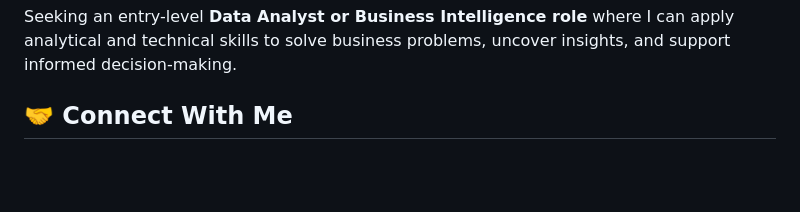
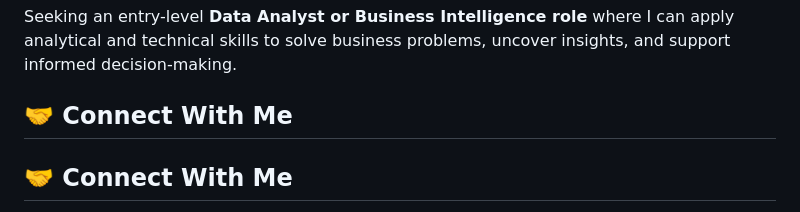
Before and after one commit to Bhagyashreekatale1/Data-Analyst, a Markdown page: README.md, the part around one of its changes. GitHub-like rendering; blank space fills up the shorter version.

Commit message:
Update Connect With Me section in README.md

```diff
--- a/README.md
+++ b/README.md
@@ -94,5 +94,7 @@ Seeking an entry-level **Data Analyst or Business Intelligence role** where I ca
 
 ## 🤝 Connect With Me
 
-<p>
+## 🤝 Connect With Me
+
+<p align="left">
   <a href="https://github.com/Bhagyashreekatale1" target="_blank">GitHub</a> |
```
Also changed, not shown: other parts of README.md (+2 -0 lines).
